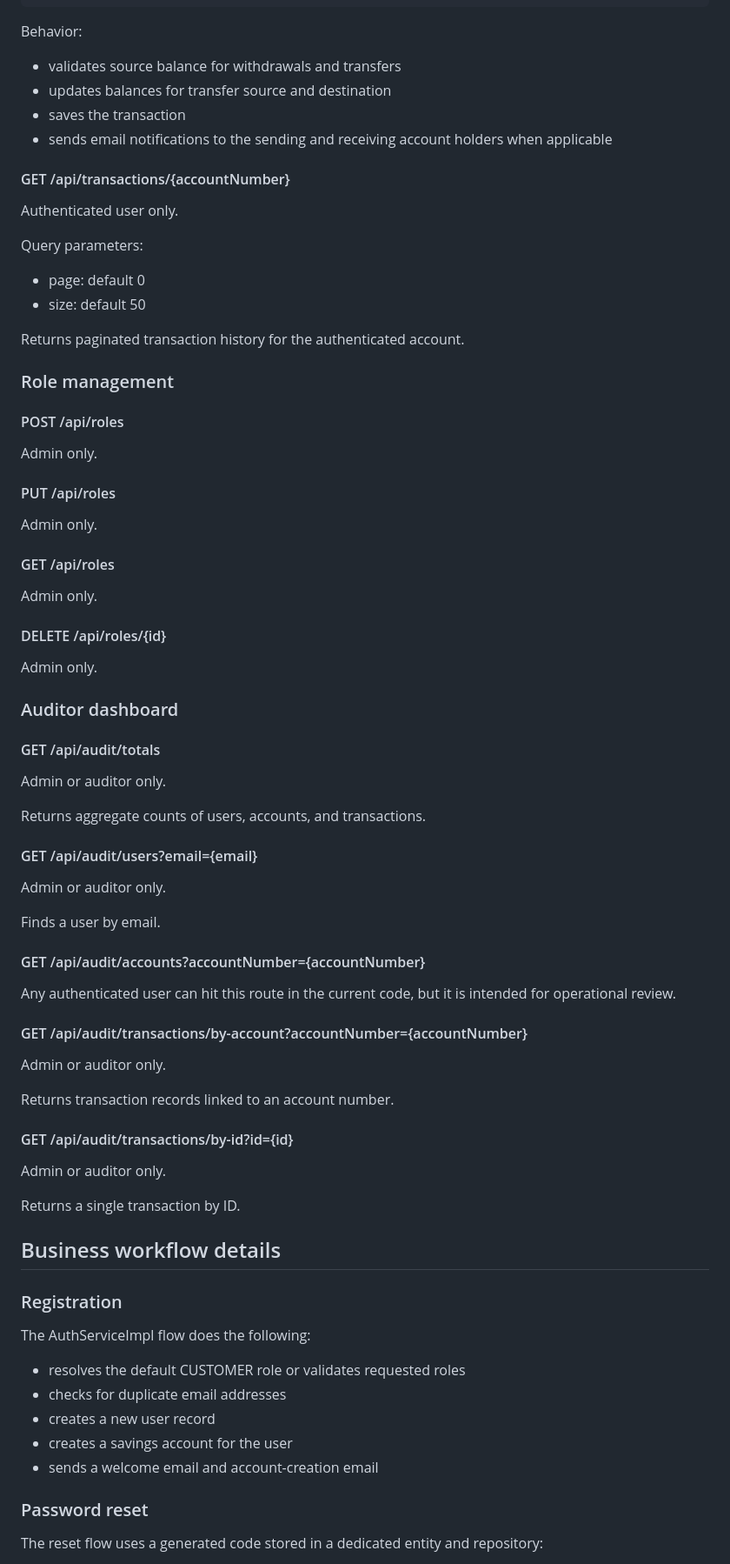
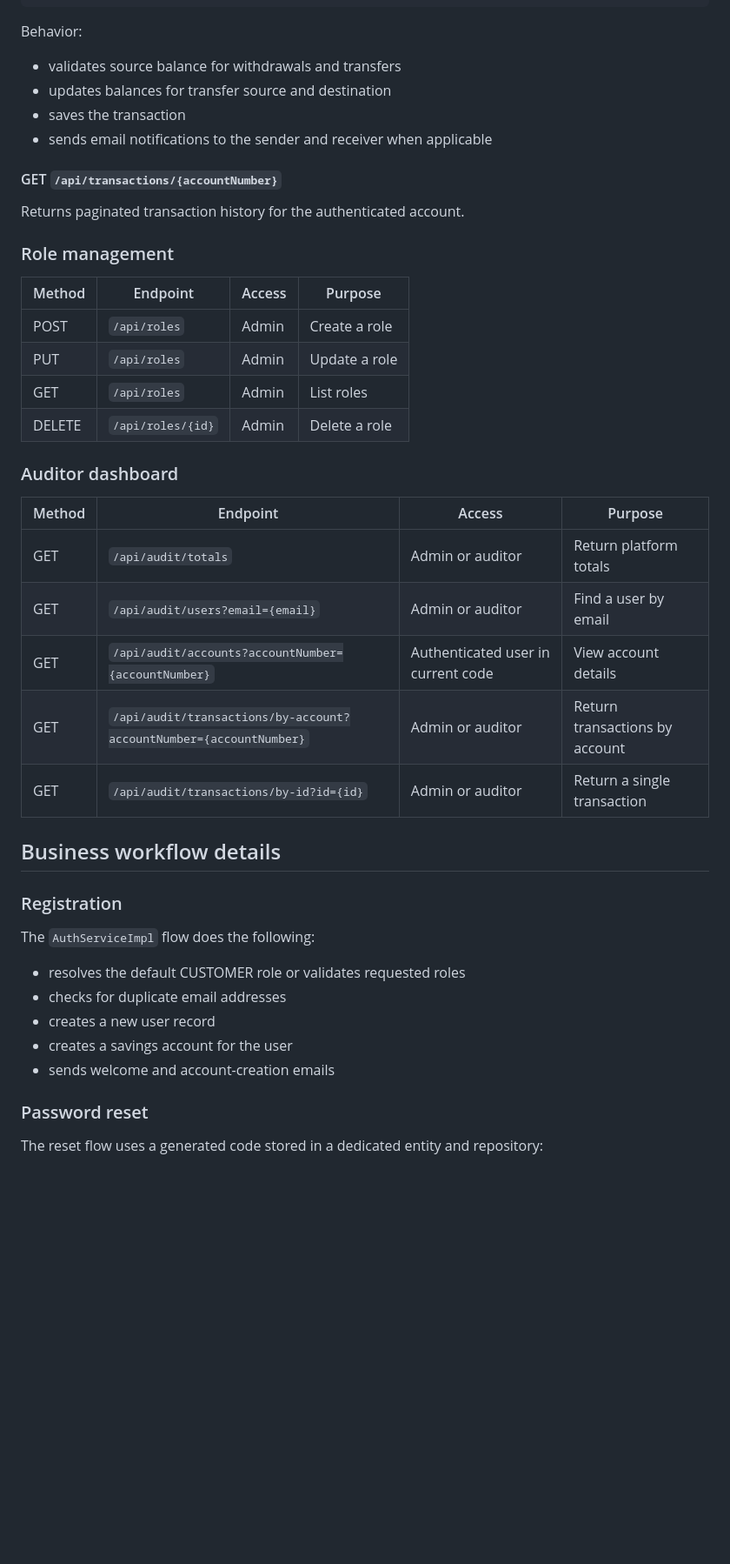
Before and after one commit to sikidarSottam/Zar-Finance, a Markdown page: backend/README.md, the part around one of its changes. Shown at 87% size. Drawn GitHub-style; blank space fills up the shorter version.

````diff
--- a/backend/README.md
+++ b/backend/README.md
@@ -330,71 +375,49 @@ Example transfer payload:
 ```
 
 Behavior:
+
 - validates source balance for withdrawals and transfers
 - updates balances for transfer source and destination
 - saves the transaction
-- sends email notifications to the sending and receiving account holders when applicable
+- sends email notifications to the sender and receiver when applicable
 
-#### GET /api/transactions/{accountNumber}
-Authenticated user only.
-
-Query parameters:
-- page: default 0
-- size: default 50
+#### GET `/api/transactions/{accountNumber}`
 
 Returns paginated transaction history for the authenticated account.
 
 ### Role management
 
-#### POST /api/roles
-Admin only.
-
-#### PUT /api/roles
-Admin only.
-
-#### GET /api/roles
-Admin only.
-
-#### DELETE /api/roles/{id}
-Admin only.
+| Method | Endpoint | Access | Purpose |
+| --- | --- | --- | --- |
+| POST | `/api/roles` | Admin | Create a role |
+| PUT | `/api/roles` | Admin | Update a role |
+| GET | `/api/roles` | Admin | List roles |
+| DELETE | `/api/roles/{id}` | Admin | Delete a role |
 
 ### Auditor dashboard
 
-#### GET /api/audit/totals
-Admin or auditor only.
-
-Returns aggregate counts of users, accounts, and transactions.
-
-#### GET /api/audit/users?email={email}
-Admin or auditor only.
-
-Finds a user by email.
-
-#### GET /api/audit/accounts?accountNumber={accountNumber}
-Any authenticated user can hit this route in the current code, but it is intended for operational review.
-
-#### GET /api/audit/transactions/by-account?accountNumber={accountNumber}
-Admin or auditor only.
-
-Returns transaction records linked to an account number.
-
-#### GET /api/audit/transactions/by-id?id={id}
-Admin or auditor only.
-
-Returns a single transaction by ID.
+| Method | Endpoint | Access | Purpose |
+| --- | --- | --- | --- |
+| GET | `/api/audit/totals` | Admin or auditor | Return platform totals |
+| GET | `/api/audit/users?email={email}` | Admin or auditor | Find a user by email |
+| GET | `/api/audit/accounts?accountNumber={accountNumber}` | Authenticated user in current code | View account details |
+| GET | `/api/audit/transactions/by-account?accountNumber={accountNumber}` | Admin or auditor | Return transactions by account |
+| GET | `/api/audit/transactions/by-id?id={id}` | Admin or auditor | Return a single transaction |
 
 ## Business workflow details
 
 ### Registration
-The AuthServiceImpl flow does the following:
+
+The `AuthServiceImpl` flow does the following:
 
 - resolves the default CUSTOMER role or validates requested roles
 - checks for duplicate email addresses
 - creates a new user record
 - creates a savings account for the user
-- sends a welcome email and account-creation email
+- sends welcome and account-creation emails
 
 ### Password reset
+
 The reset flow uses a generated code stored in a dedicated entity and repository:
 
 - create a unique reset code
````
Also changed, not shown: other parts of backend/README.md (+108 -61 lines), README.md (+65 -33 lines), frontend/README.md (+78 -29 lines).
